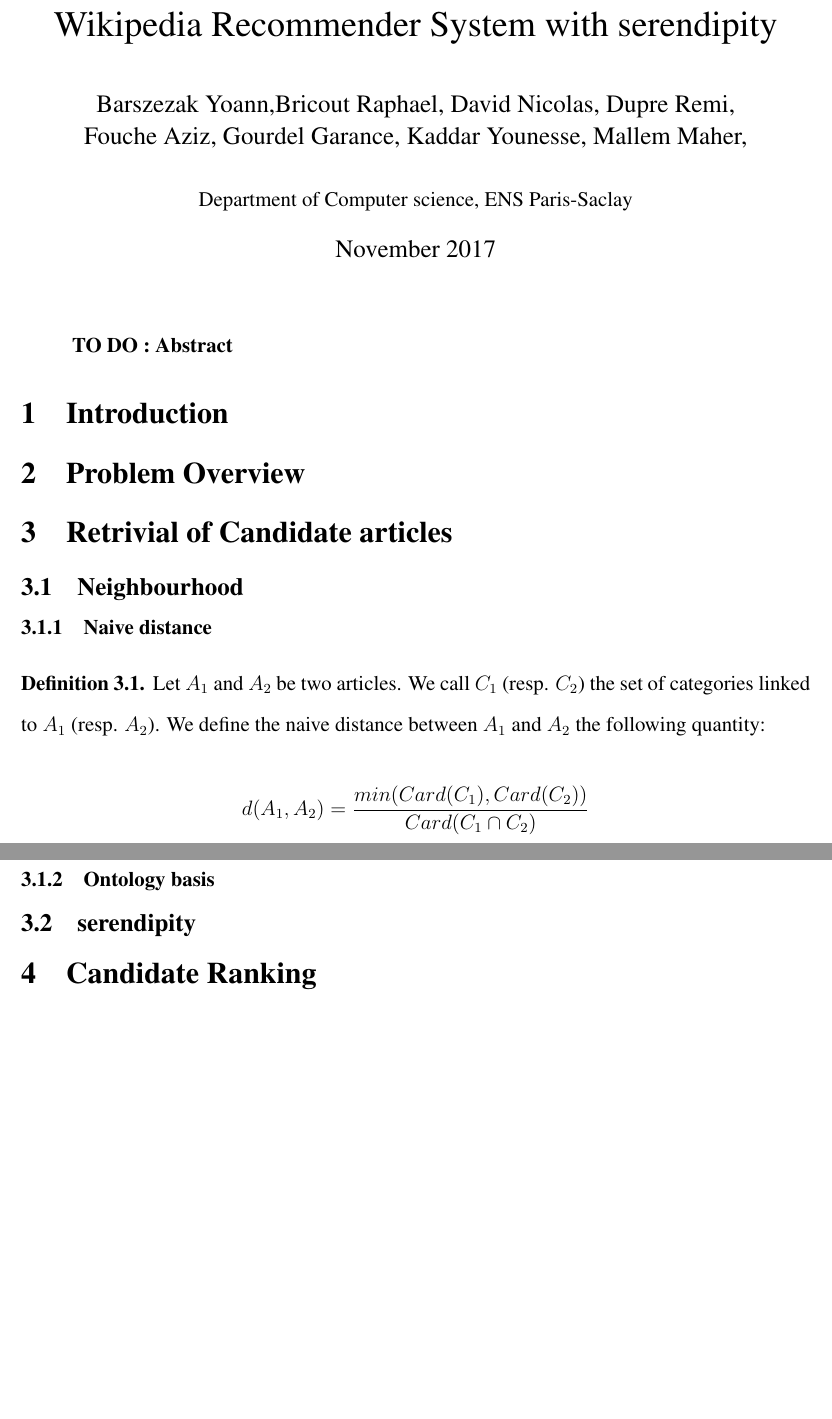
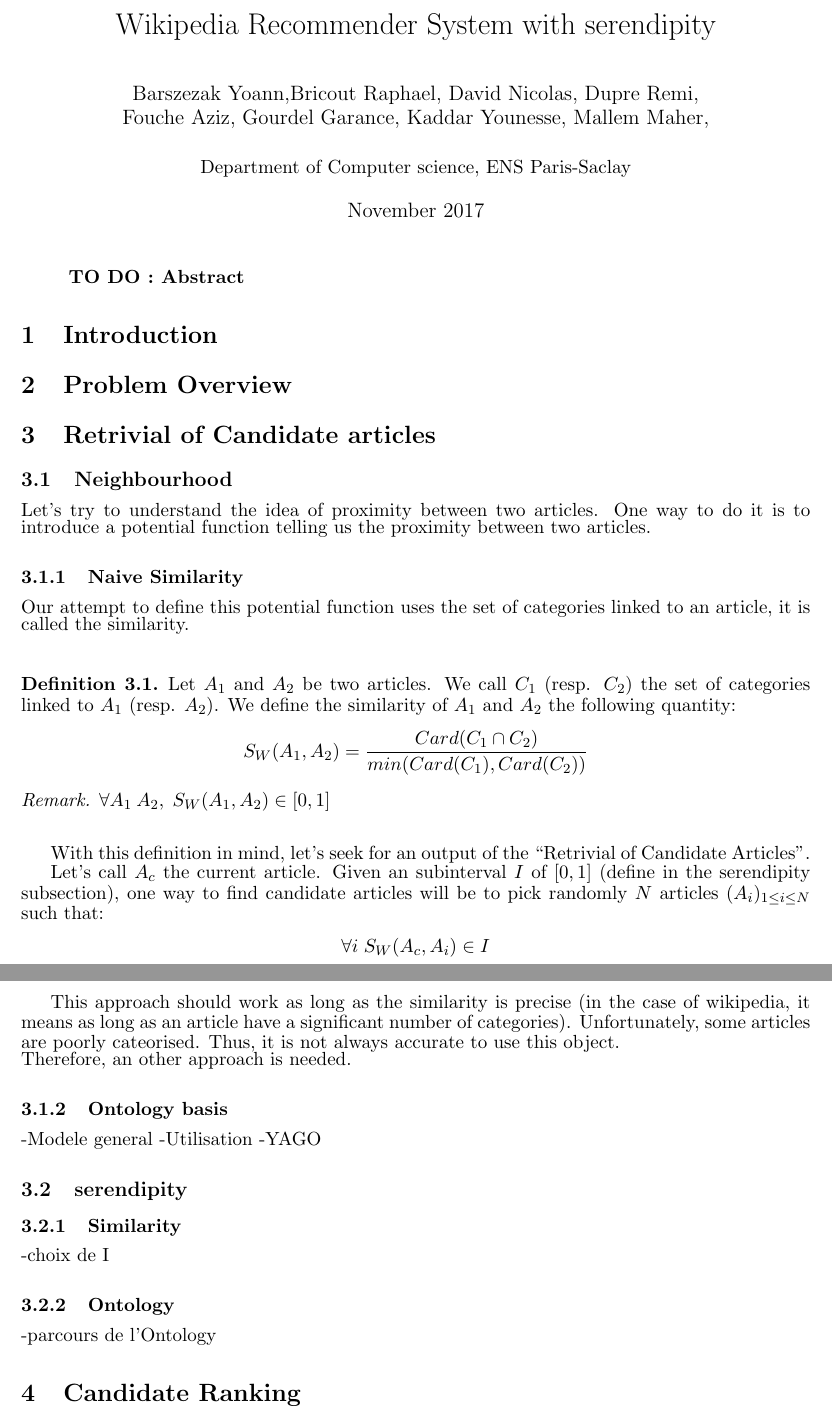
Before and after one commit to Nicodavens/recommender-system, a LaTeX document (article/scifile.tex): two parts of pages 1 and 2 of 2, joined at a grey line, cut so that both start at the same text, the shorter picture padded with empty space. Compiled offline with pdfLaTeX.

Commit message:
Add files via upload
Article 2

```diff
--- a/article/scifile.tex
+++ b/article/scifile.tex
@@ -1,10 +1,8 @@
 
 
-\documentclass[12pt]{article}
+\documentclass[11pt]{article}
 \usepackage{scicite}
-\usepackage{times}
 \usepackage{amsmath,amsfonts,amssymb,amsthm,epsfig,epstopdf,titling,url,array}
-
 
 \theoremstyle{plain}
 \newtheorem{thm}{Theorem}[section]
@@ -75,7 +73,7 @@
 
 % Double-space the manuscript.
 
-\baselineskip24pt
+\baselineskip10pt
 
 % Make the title.
 
@@ -104,21 +102,65 @@
 \section{Retrivial of Candidate articles}
 
 \subsection{Neighbourhood}
-\subsubsection{Naive distance}
 
+Let's try to understand the idea of proximity between two articles. One way to do it is to introduce a potential function telling us the proximity between two articles.
+
+\subsubsection{Naive Similarity}
+
+Our attempt to define this potential function uses the set of categories linked to an article, it is called the similarity.
+
+
+
+
+
+\vspace*{5mm}
 \begin{defn}
   Let $A_1$ and $A_2$ be two articles. We call $C_1$ (resp. $C_2$) the set of categories linked to $A_1$ (resp. $A_2$).
-  We define the naive distance between $A_1$ and $A_2$ the following quantity:\\
+  We define the similarity of $A_1$ and $A_2$ the following quantity:\\
   \begin{equation*}
-    d(A_1,A_2) = \frac{min(Card(C_1),Card(C_2))}{Card(C_1 \cap C_2)}
+    S_W(A_1,A_2) = \frac{Card(C_1 \cap C_2)}{min(Card(C_1),Card(C_2))}
   \end{equation*}
 \end{defn}
+
+\begin{rem}
+  $\forall A_1\: A_2,\; S_W(A_1,A_2) \in [0,1]$
+\end{rem}
+
+\vspace*{5mm}
+With this definition in mind, let's seek for an output of the ``Retrivial of Candidate Articles''.
+
+
+Let's call $A_c$ the current article.
+Given an subinterval $I$ of $[0,1]$ (define in the serendipity subsection), one way to find candidate articles will be to pick randomly $N$ articles $(A_i)_{1 \leq i \leq N}$ such that:
+\begin{center}
+  $\forall i \; S_W(A_c,A_i) \in I$
+\end{center}
+
+\vspace*{5mm}
+This approach should work as long as the similarity is precise (in the case of wikipedia, it means as long as an article have a significant number of categories). Unfortunately, some articles are poorly cateorised. Thus, it is not always accurate to use this object.\\
+Therefore, an other approach is needed.
+
+
+
+
 
 
 \subsubsection{Ontology basis}
 
+
+-Modele general
+-Utilisation
+-YAGO
+
 \subsection{serendipity}
 
+\subsubsection{Similarity}
+
+-choix de I
+
+\subsubsection{Ontology}
+
+-parcours de l'Ontology
 
 
 \section{Candidate Ranking}
```
Also changed, not shown: article/scifile.pdf, 3 other files.
